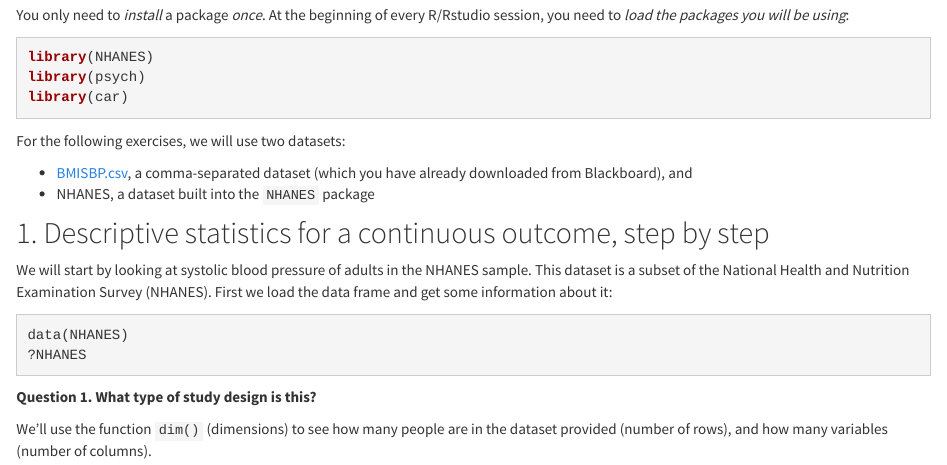
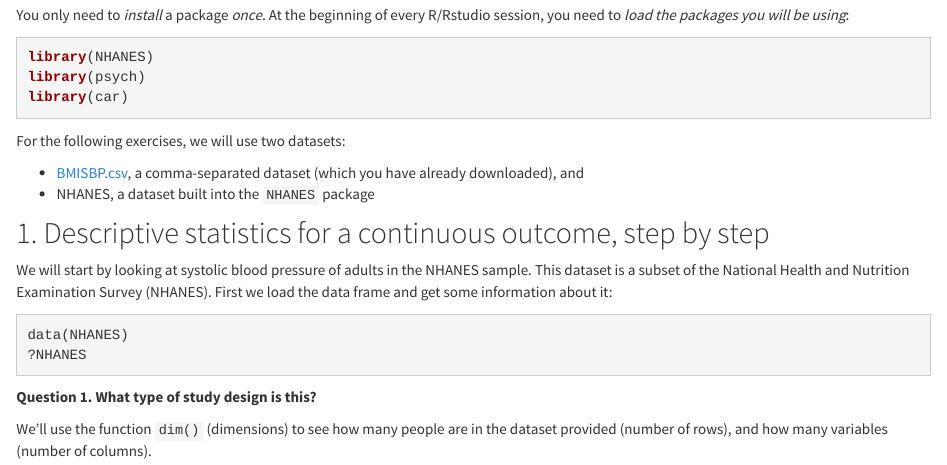
Before and after one commit to hjkuijf/IntroR, an R Markdown document (COO4.Rmd): the page in a window 1100 px wide, from 690 px down. Rendered offline with R 4.5, knitr and Pandoc, with nearby package versions; some code elsewhere in the file could not run offline.

Commit message:
Update COO4.Rmd
Removed second mention of Blackboard.

```diff
--- a/COO4.Rmd
+++ b/COO4.Rmd
@@ -44,7 +44,7 @@
 
 For the following exercises, we will use two datasets:
 
-  * [BMISBP.csv](COO4/BMISBP.csv), a comma-separated dataset (which you have already downloaded from Blackboard), and
+  * [BMISBP.csv](COO4/BMISBP.csv), a comma-separated dataset (which you have already downloaded), and
   * NHANES, a dataset built into the `NHANES` package
 
 
```
